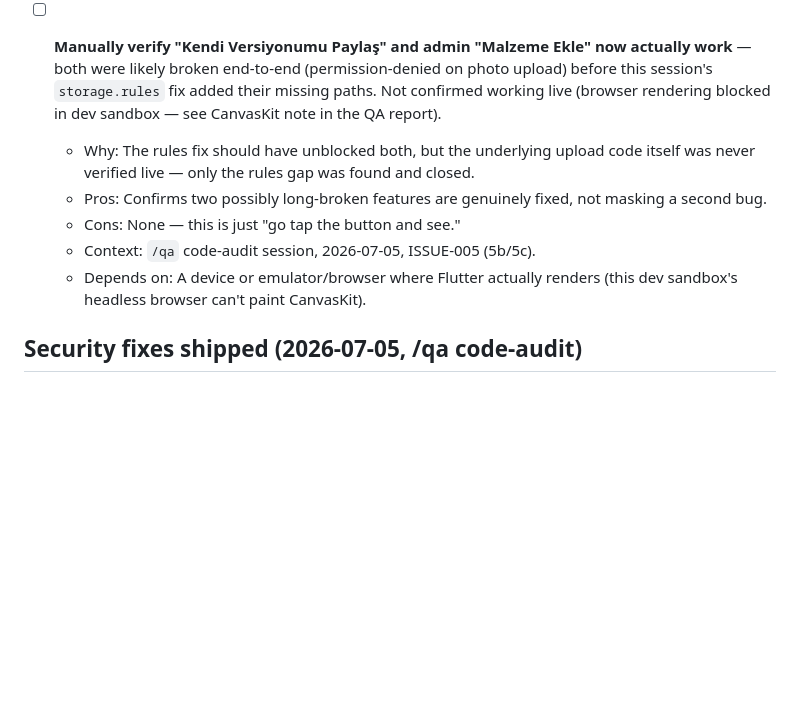
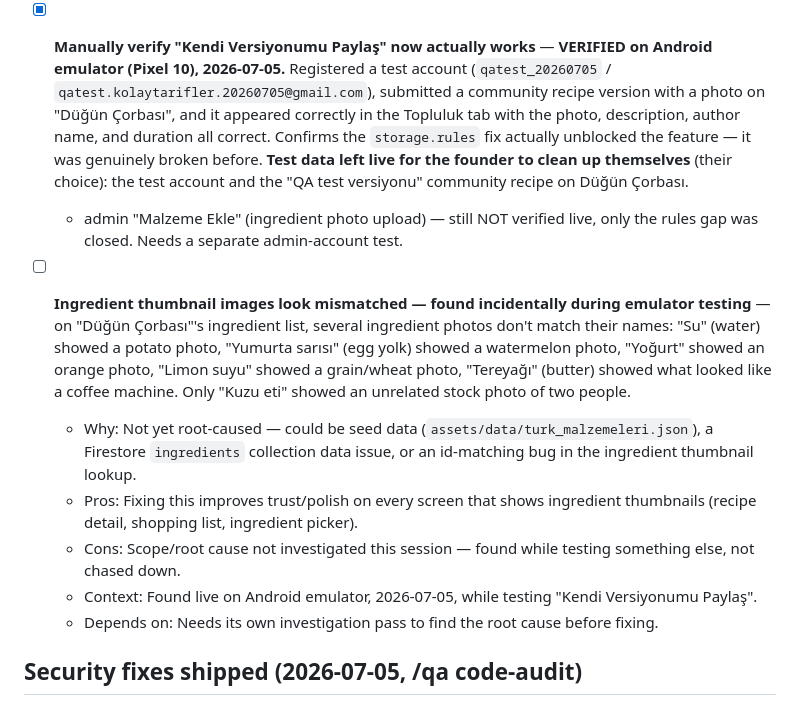
Before and after one commit to Ogulcan-Dinsever/kolay-tarifler, a Markdown page: TODOS.md, the part around the change. GitHub-like rendering; blank space fills up the shorter version.

Commit message:
docs: verify Kendi Versiyonumu Paylaş works live, log ingredient image mismatch bug
Confirmed on an Android emulator that the "Kendi Versiyonumu Paylaş"
feature (community recipe versions) works end-to-end after the
storage.rules fix from earlier today — registered a test account,
submitted a version with a photo, and it appeared correctly in the
Topluluk tab. Test data (account + submission) intentionally left live
for the founder to clean up themselves.

Also logs a new, unrelated bug found incidentally during this test:
several ingredient thumbnail images don't match their ingredient names
(e.g. "Su" shows a potato photo). Not root-caused yet.

```diff
--- a/TODOS.md
+++ b/TODOS.md
@@ -32,12 +32,15 @@
   - Context: `/qa` code-audit session, 2026-07-05. See `~/.gstack/projects/nepisirsem/ogulc-main-test-outcome-20260705.md` (ISSUE-003, 004, 005).
   - Depends on: None — independent, but high-value given what was just found.
 
-- [ ] **Manually verify "Kendi Versiyonumu Paylaş" and admin "Malzeme Ekle" now actually work** — both were likely broken end-to-end (permission-denied on photo upload) before this session's `storage.rules` fix added their missing paths. Not confirmed working live (browser rendering blocked in dev sandbox — see CanvasKit note in the QA report).
-  - Why: The rules fix should have unblocked both, but the underlying upload code itself was never verified live — only the rules gap was found and closed.
-  - Pros: Confirms two possibly long-broken features are genuinely fixed, not masking a second bug.
-  - Cons: None — this is just "go tap the button and see."
-  - Context: `/qa` code-audit session, 2026-07-05, ISSUE-005 (5b/5c).
-  - Depends on: A device or emulator/browser where Flutter actually renders (this dev sandbox's headless browser can't paint CanvasKit).
+- [x] **Manually verify "Kendi Versiyonumu Paylaş" now actually works** — **VERIFIED on Android emulator (Pixel 10), 2026-07-05.** Registered a test account (`qatest_20260705` / `qatest.kolaytarifler.20260705@gmail.com`), submitted a community recipe version with a photo on "Düğün Çorbası", and it appeared correctly in the Topluluk tab with the photo, description, author name, and duration all correct. Confirms the `storage.rules` fix actually unblocked the feature — it was genuinely broken before. **Test data left live for the founder to clean up themselves** (their choice): the test account and the "QA test versiyonu" community recipe on Düğün Çorbası.
+  - admin "Malzeme Ekle" (ingredient photo upload) — still NOT verified live, only the rules gap was closed. Needs a separate admin-account test.
+
+- [ ] **Ingredient thumbnail images look mismatched — found incidentally during emulator testing** — on "Düğün Çorbası"'s ingredient list, several ingredient photos don't match their names: "Su" (water) showed a potato photo, "Yumurta sarısı" (egg yolk) showed a watermelon photo, "Yoğurt" showed an orange photo, "Limon suyu" showed a grain/wheat photo, "Tereyağı" (butter) showed what looked like a coffee machine. Only "Kuzu eti" showed an unrelated stock photo of two people.
+  - Why: Not yet root-caused — could be seed data (`assets/data/turk_malzemeleri.json`), a Firestore `ingredients` collection data issue, or an id-matching bug in the ingredient thumbnail lookup.
+  - Pros: Fixing this improves trust/polish on every screen that shows ingredient thumbnails (recipe detail, shopping list, ingredient picker).
+  - Cons: Scope/root cause not investigated this session — found while testing something else, not chased down.
+  - Context: Found live on Android emulator, 2026-07-05, while testing "Kendi Versiyonumu Paylaş".
+  - Depends on: Needs its own investigation pass to find the root cause before fixing.
 
 ## Security fixes shipped (2026-07-05, /qa code-audit)
 
```
